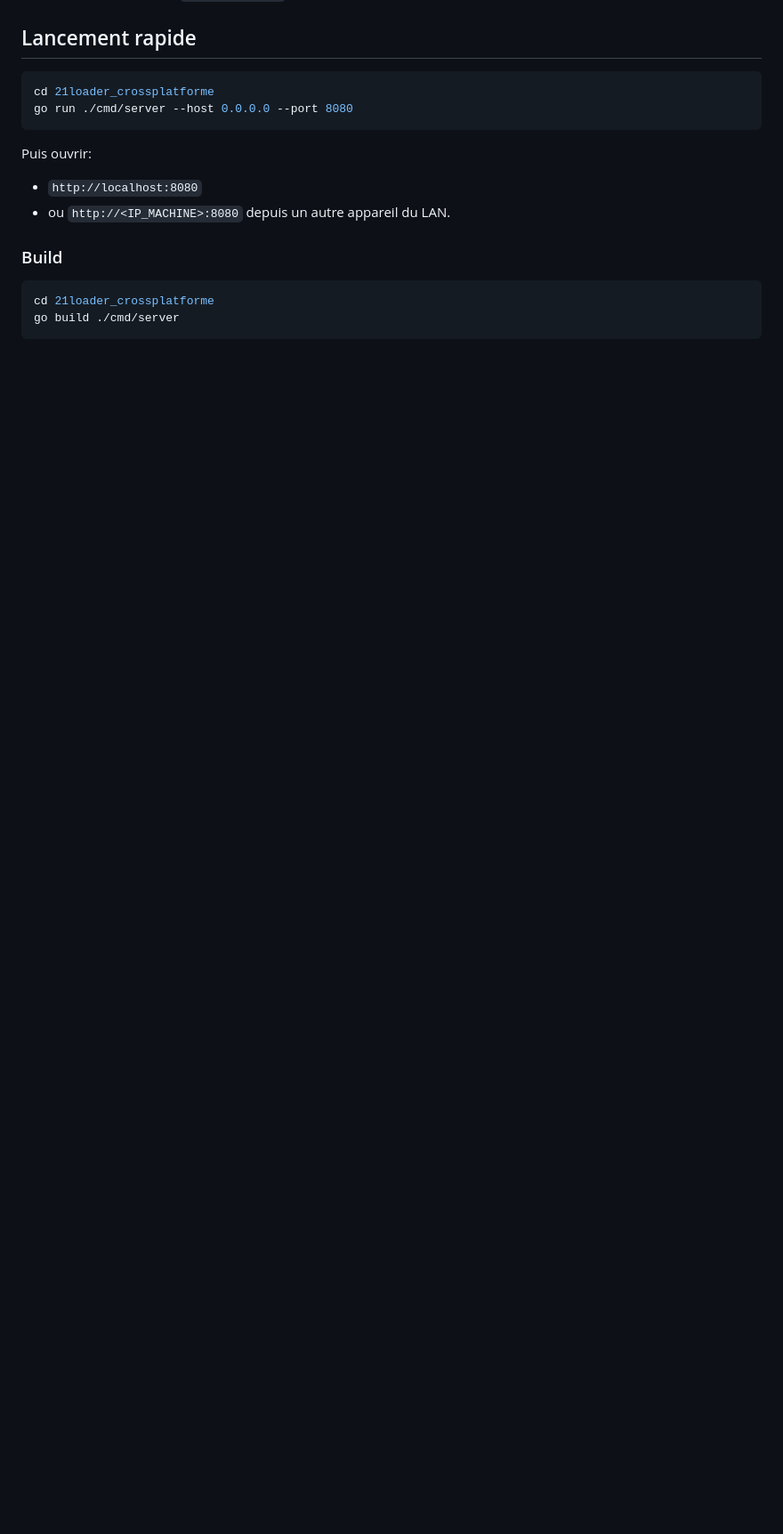
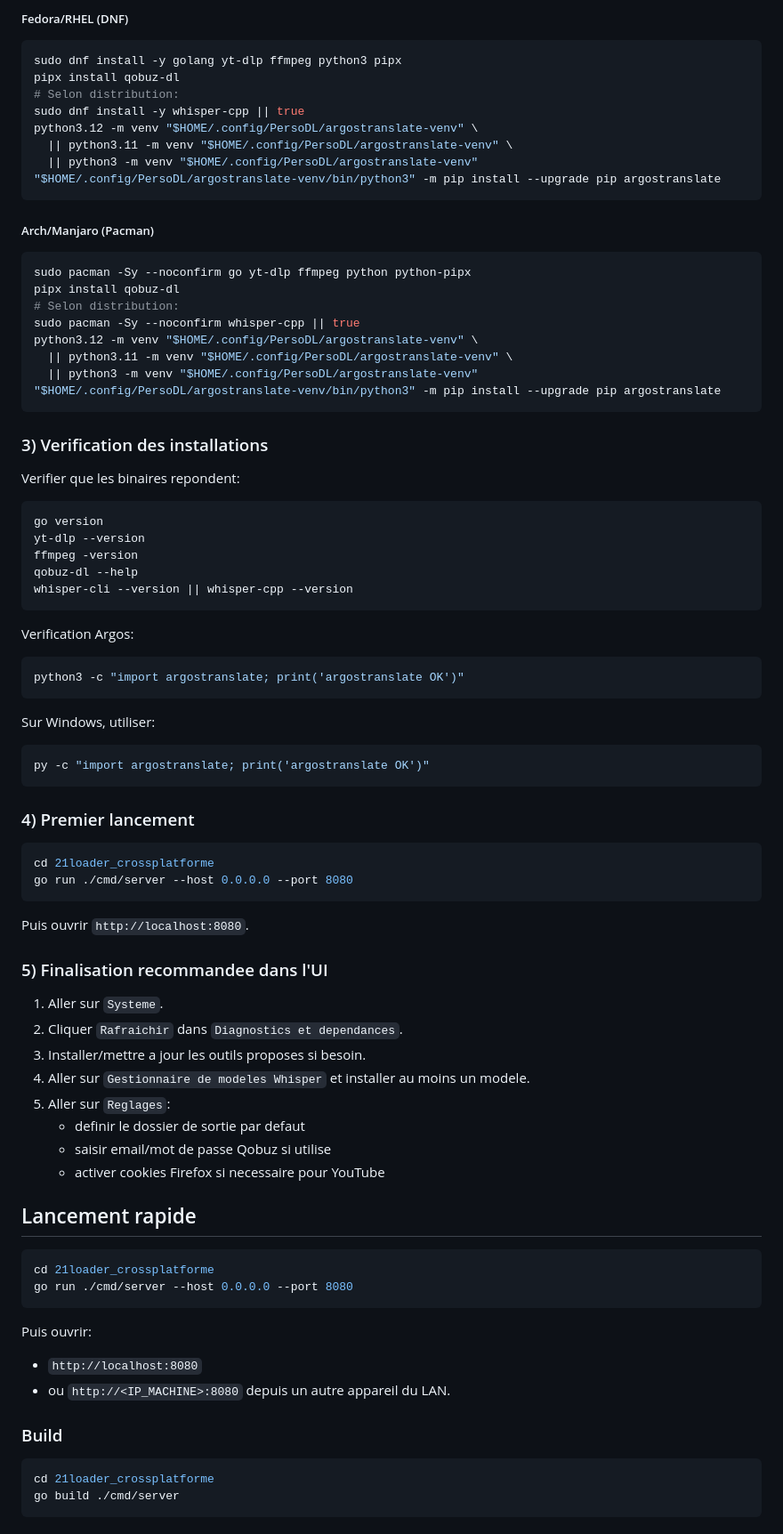
Before and after one commit to Axel-codee/21loader_crossplatforme, a Markdown page: README.md, the part around one of its changes. Shown at 89% size. Rendered like a GitHub page; blank space fills up the shorter version.

````diff
--- a/README.md
+++ b/README.md
@@ -76,3 +158,72 @@ L'application expose:
+##### Fedora/RHEL (DNF)
+
+```bash
+sudo dnf install -y golang yt-dlp ffmpeg python3 pipx
+pipx install qobuz-dl
+# Selon distribution:
+sudo dnf install -y whisper-cpp || true
+python3.12 -m venv "$HOME/.config/PersoDL/argostranslate-venv" \
+  || python3.11 -m venv "$HOME/.config/PersoDL/argostranslate-venv" \
+  || python3 -m venv "$HOME/.config/PersoDL/argostranslate-venv"
+"$HOME/.config/PersoDL/argostranslate-venv/bin/python3" -m pip install --upgrade pip argostranslate
+```
+
+##### Arch/Manjaro (Pacman)
+
+```bash
+sudo pacman -Sy --noconfirm go yt-dlp ffmpeg python python-pipx
+pipx install qobuz-dl
+# Selon distribution:
+sudo pacman -Sy --noconfirm whisper-cpp || true
+python3.12 -m venv "$HOME/.config/PersoDL/argostranslate-venv" \
+  || python3.11 -m venv "$HOME/.config/PersoDL/argostranslate-venv" \
+  || python3 -m venv "$HOME/.config/PersoDL/argostranslate-venv"
+"$HOME/.config/PersoDL/argostranslate-venv/bin/python3" -m pip install --upgrade pip argostranslate
+```
+
+### 3) Verification des installations
+
+Verifier que les binaires repondent:
+
+```bash
+go version
+yt-dlp --version
+ffmpeg -version
+qobuz-dl --help
+whisper-cli --version || whisper-cpp --version
+```
+
+Verification Argos:
+
+```bash
+python3 -c "import argostranslate; print('argostranslate OK')"
+```
+
+Sur Windows, utiliser:
+
+```powershell
+py -c "import argostranslate; print('argostranslate OK')"
+```
+
+### 4) Premier lancement
+
+```bash
+cd 21loader_crossplatforme
+go run ./cmd/server --host 0.0.0.0 --port 8080
+```
+
+Puis ouvrir `http://localhost:8080`.
+
+### 5) Finalisation recommandee dans l'UI
+
+1. Aller sur `Systeme`.
+2. Cliquer `Rafraichir` dans `Diagnostics et dependances`.
+3. Installer/mettre a jour les outils proposes si besoin.
+4. Aller sur `Gestionnaire de modeles Whisper` et installer au moins un modele.
+5. Aller sur `Reglages`:
+   - definir le dossier de sortie par defaut
+   - saisir email/mot de passe Qobuz si utilise
+   - activer cookies Firefox si necessaire pour YouTube
 
 ## Lancement rapide
 
````
Also changed, not shown: other parts of README.md (+82 -0 lines).
